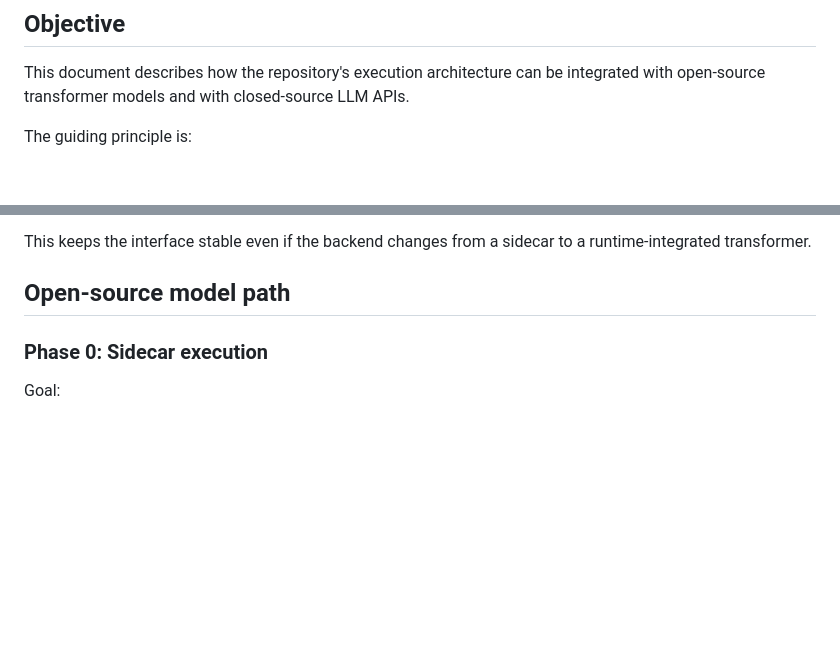
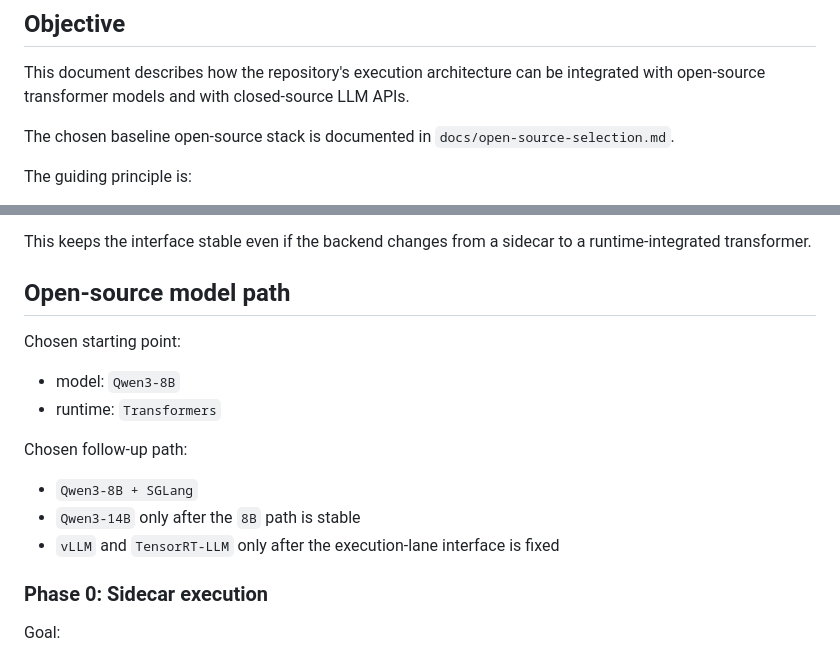
Before and after one commit to cpunion/llm-computer, a Markdown page: docs/model-integration-plan.md, 2 parts joined by grey strips. GitHub-like rendering; blank space fills up the shorter version.

```diff
--- a/docs/model-integration-plan.md
+++ b/docs/model-integration-plan.md
@@ -6,6 +6,9 @@ Date: 2026-03-17
 
 This document describes how the repository's execution architecture can be
 integrated with open-source transformer models and with closed-source LLM APIs.
+
+The chosen baseline open-source stack is documented in
+`docs/open-source-selection.md`.
 
 The guiding principle is:
 
@@ -37,6 +40,17 @@ This keeps the interface stable even if the backend changes from a sidecar to a
 runtime-integrated transformer.
 
 ## Open-source model path
+
+Chosen starting point:
+
+- model: `Qwen3-8B`
+- runtime: `Transformers`
+
+Chosen follow-up path:
+
+- `Qwen3-8B + SGLang`
+- `Qwen3-14B` only after the `8B` path is stable
+- `vLLM` and `TensorRT-LLM` only after the execution-lane interface is fixed
 
 ### Phase 0: Sidecar execution
 
```
Also changed, not shown: README.md (+2 -0 lines), docs/open-source-selection.md (added, +173 -0 lines).
